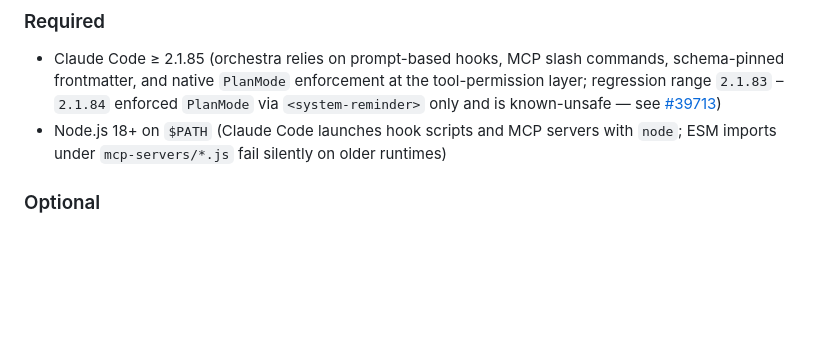
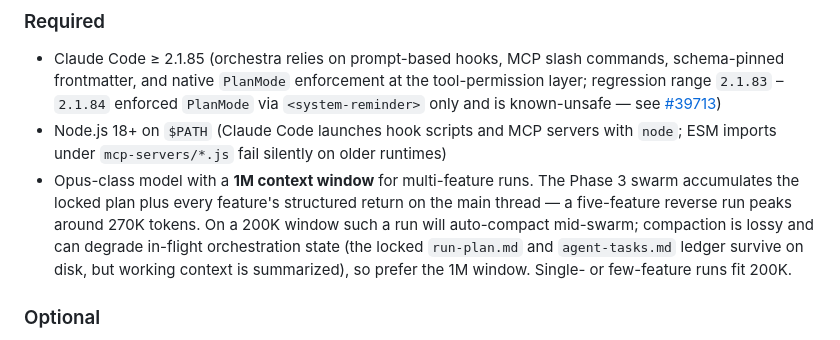
Before and after one commit to hunghlh98/orchestra, a Markdown page: README.md, the part around the change. GitHub-like rendering; blank space fills up the shorter version.

Commit message:
docs(readme): require 1M context window for multi-feature runs
The Phase 3 swarm folds the locked plan plus every feature's structured
return into the main thread; a five-feature reverse run peaks ~270K
tokens. On a 200K window such a run auto-compacts mid-swarm, which is
lossy and can degrade in-flight orchestration state. Add an Opus-class
1M-context requirement for multi-feature runs to the README.

Co-Authored-By: Claude Code

```diff
--- a/README.md
+++ b/README.md
@@ -255,6 +255,7 @@ Agents and the dispatcher command have no env-var opt-out. Plugin manifest decla
 
 - Claude Code ≥ 2.1.85 (orchestra relies on prompt-based hooks, MCP slash commands, schema-pinned frontmatter, and native `PlanMode` enforcement at the tool-permission layer; regression range `2.1.83` – `2.1.84` enforced `PlanMode` via `<system-reminder>` only and is known-unsafe — see [#39713](https://github.com/anthropics/claude-code/issues/39713))
 - Node.js 18+ on `$PATH` (Claude Code launches hook scripts and MCP servers with `node`; ESM imports under `mcp-servers/*.js` fail silently on older runtimes)
+- Opus-class model with a **1M context window** for multi-feature runs. The Phase 3 swarm accumulates the locked plan plus every feature's structured return on the main thread — a five-feature reverse run peaks around 270K tokens. On a 200K window such a run will auto-compact mid-swarm; compaction is lossy and can degrade in-flight orchestration state (the locked `run-plan.md` and `agent-tasks.md` ledger survive on disk, but working context is summarized), so prefer the 1M window. Single- or few-feature runs fit 200K.
 
 ### Optional
 
```
